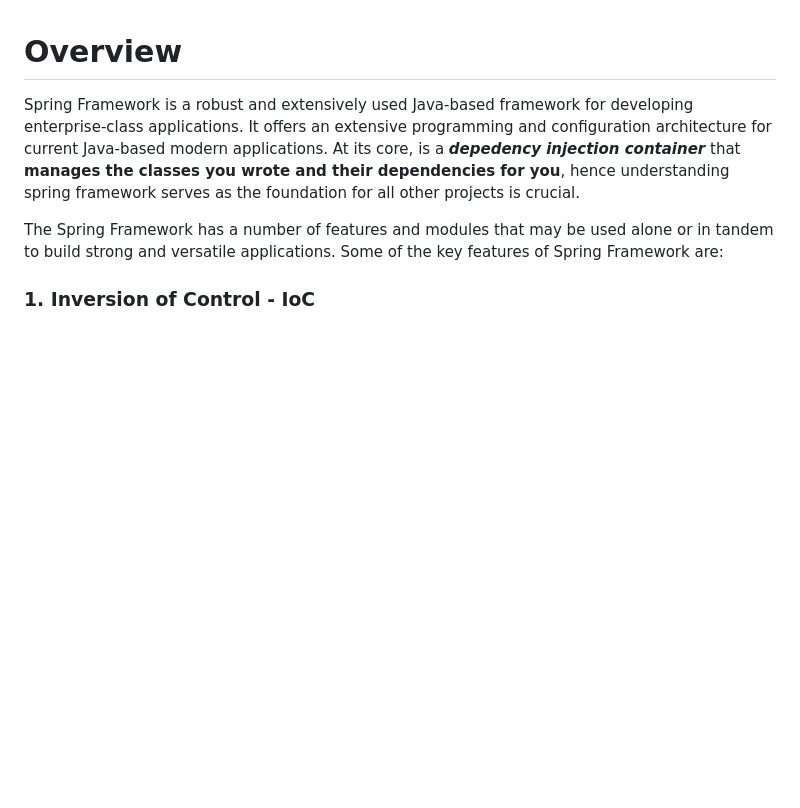
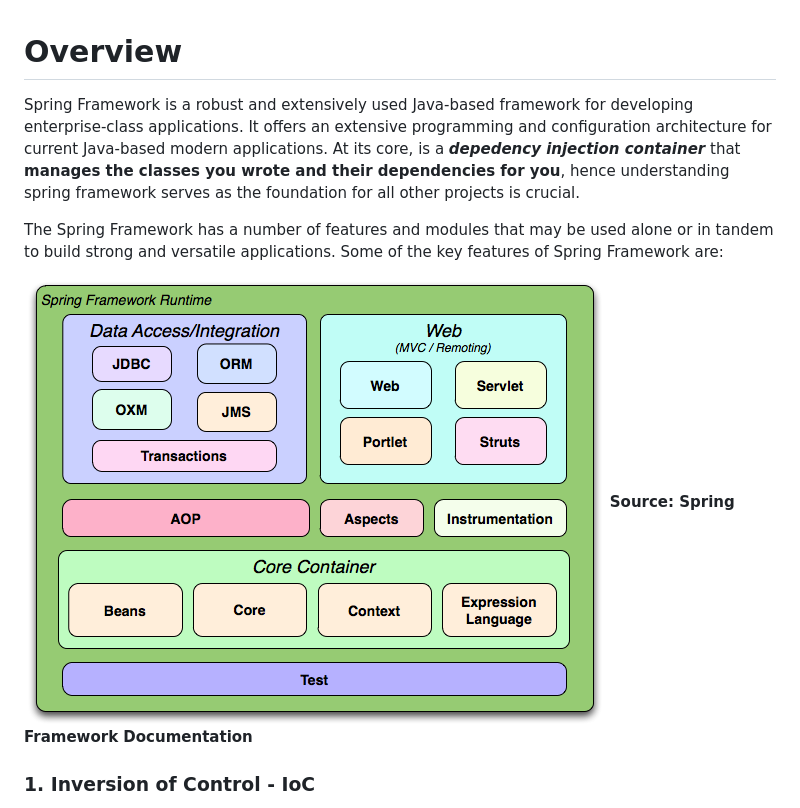
Before and after one commit to bsmahi/springframework-course, a Markdown page: coursemodule1/IntroductionToSpringFramework.md, the part around the change. GitHub-like rendering; pictures changed too: images/Spring-Overview.png (added); blank space fills up the shorter version.

Commit message:
Spring Overview

```diff
--- a/coursemodule1/IntroductionToSpringFramework.md
+++ b/coursemodule1/IntroductionToSpringFramework.md
@@ -4,6 +4,9 @@ Spring Framework is a robust and extensively used Java-based framework for devel
 
 The Spring Framework has a number of features and modules that may be used alone or in tandem to build strong and versatile applications. Some of the key features of Spring Framework are:
 
+
+![Image](../images/Spring-Overview.png "Overview of Spring")
+**Source: Spring Framework Documentation**
 ### 1. Inversion of Control - IoC
 > The Spring Framework provides a lightweight container that manages the creation and lifecycle of Java objects. It allows developers to decouple the components of their application and makes it easy to manage dependencies.
 It entails handing over control of producing and instantiating spring beans to the Spring IOC container, with the developer's only responsibility being to configure the beans in the spring xml file or define in using annotation approach.
```
